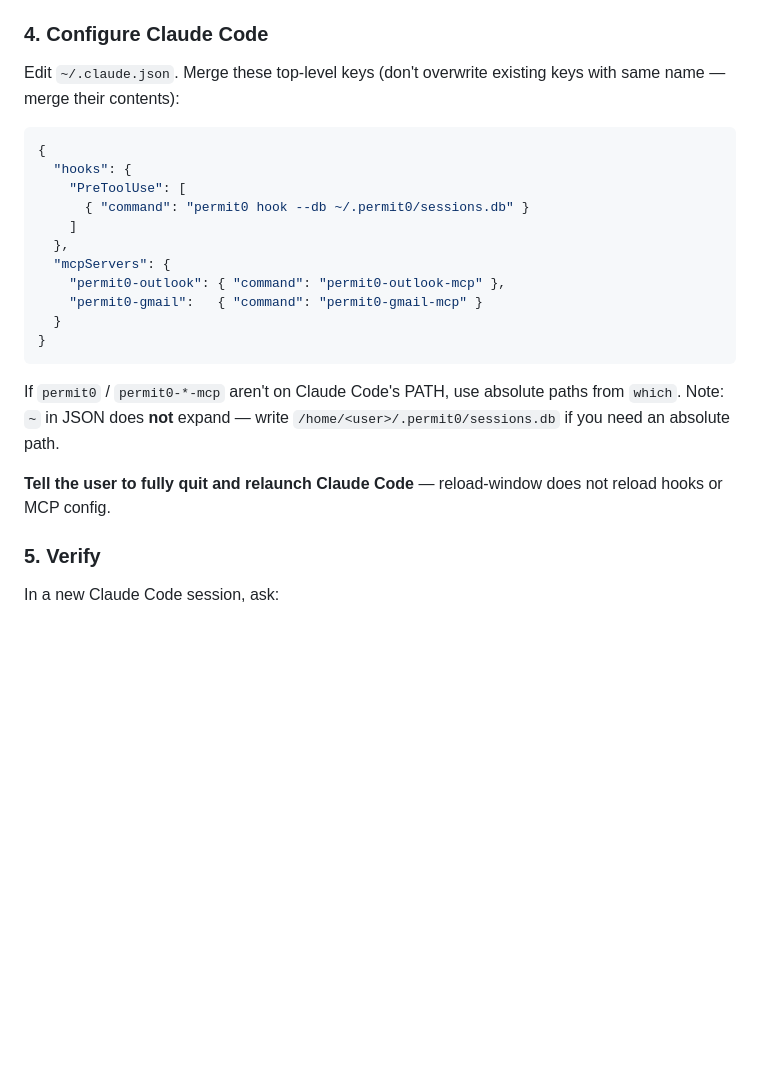
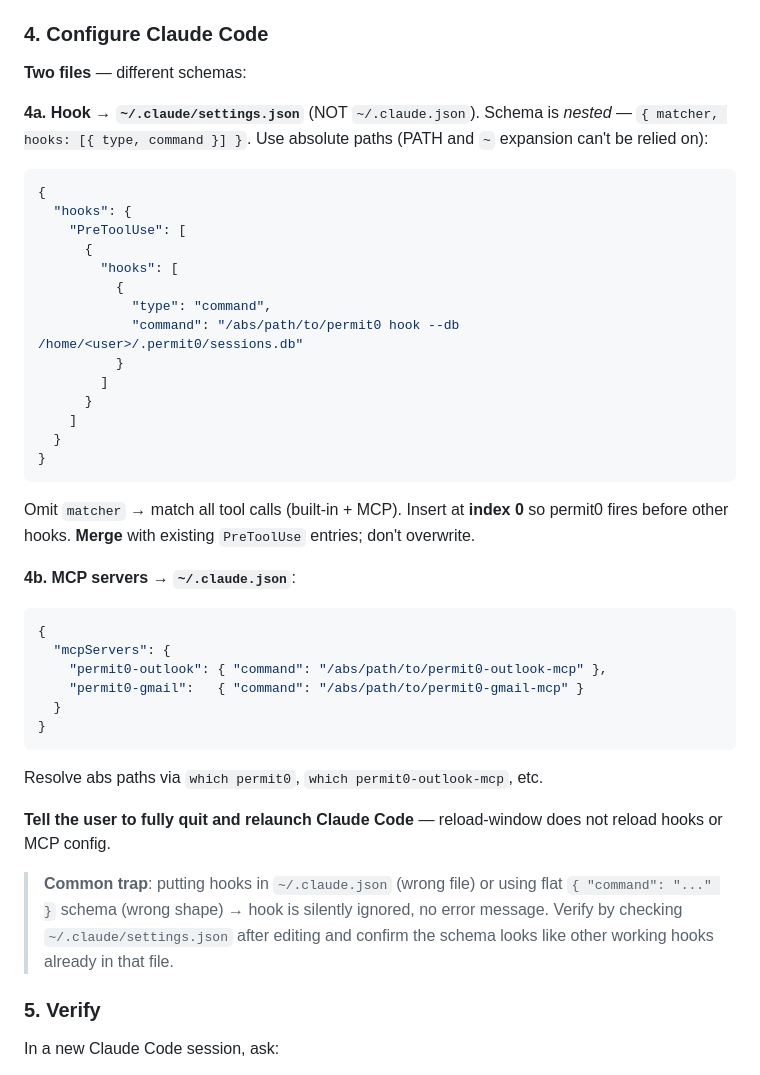
Before and after one commit to permit0-ai/permit0, a Markdown page: skills/permit0-claude-code-setup/SKILL.md, the part around the change. GitHub-like rendering; blank space fills up the shorter version.

````diff
--- a/skills/permit0-claude-code-setup/SKILL.md
+++ b/skills/permit0-claude-code-setup/SKILL.md
@@ -115,29 +115,54 @@ permissions. Token caches to `~/.permit0/gmail_token.json`.
 
 ### 4. Configure Claude Code
 
-Edit `~/.claude.json`. Merge these top-level keys (don't overwrite
-existing keys with same name — merge their contents):
+**Two files** — different schemas:
+
+**4a. Hook → `~/.claude/settings.json`** (NOT `~/.claude.json`).
+Schema is *nested* — `{ matcher, hooks: [{ type, command }] }`.
+Use absolute paths (PATH and `~` expansion can't be relied on):
 
 ```json
 {
   "hooks": {
     "PreToolUse": [
-      { "command": "permit0 hook --db ~/.permit0/sessions.db" }
+      {
+        "hooks": [
+          {
+            "type": "command",
+            "command": "/abs/path/to/permit0 hook --db /home/<user>/.permit0/sessions.db"
+          }
+        ]
+      }
     ]
-  },
-  "mcpServers": {
-    "permit0-outlook": { "command": "permit0-outlook-mcp" },
-    "permit0-gmail":   { "command": "permit0-gmail-mcp" }
   }
 }
 ```
 
-If `permit0` / `permit0-*-mcp` aren't on Claude Code's PATH, use absolute
-paths from `which`. Note: `~` in JSON does **not** expand — write
-`/home/<user>/.permit0/sessions.db` if you need an absolute path.
+Omit `matcher` → match all tool calls (built-in + MCP). Insert at
+**index 0** so permit0 fires before other hooks. **Merge** with
+existing `PreToolUse` entries; don't overwrite.
+
+**4b. MCP servers → `~/.claude.json`**:
+
+```json
+{
+  "mcpServers": {
+    "permit0-outlook": { "command": "/abs/path/to/permit0-outlook-mcp" },
+    "permit0-gmail":   { "command": "/abs/path/to/permit0-gmail-mcp" }
+  }
+}
+```
+
+Resolve abs paths via `which permit0`, `which permit0-outlook-mcp`, etc.
 
 **Tell the user to fully quit and relaunch Claude Code** — reload-window
 does not reload hooks or MCP config.
+
+> **Common trap**: putting hooks in `~/.claude.json` (wrong file) or
+> using flat `{ "command": "..." }` schema (wrong shape) → hook is
+> silently ignored, no error message. Verify by checking
+> `~/.claude/settings.json` after editing and confirm the schema looks
+> like other working hooks already in that file.
 
 ### 5. Verify
 
````
Also changed, not shown: README.md (+27 -13 lines), docs/claude-code-integration.md (+40 -8 lines).
